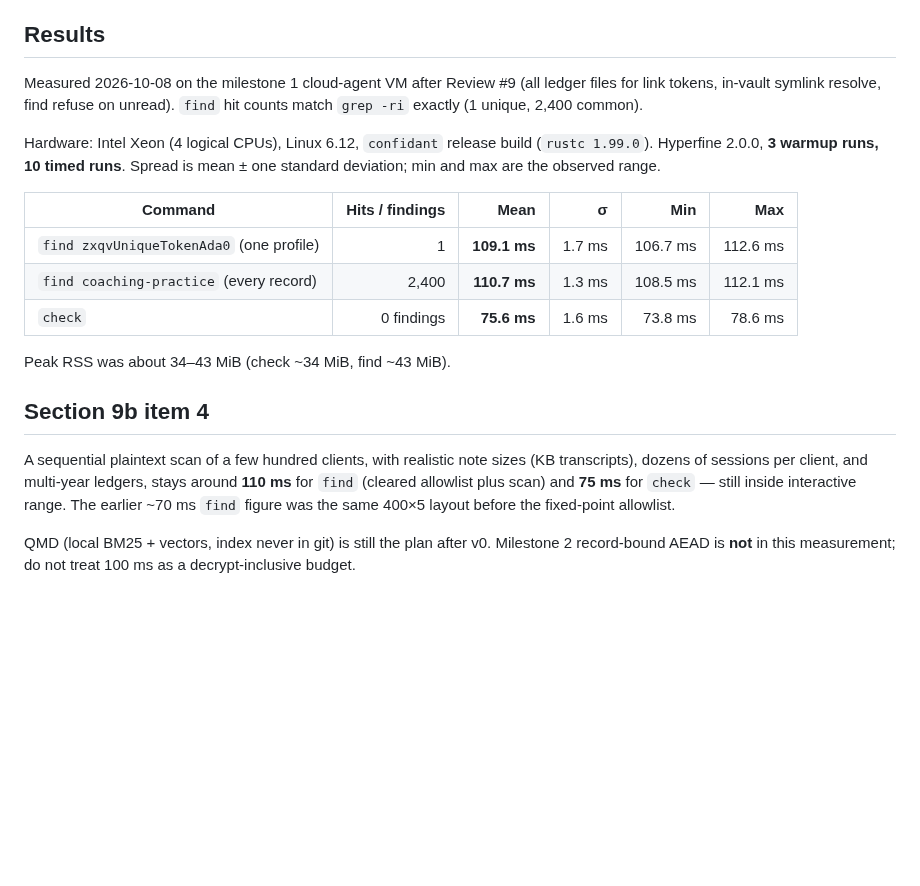
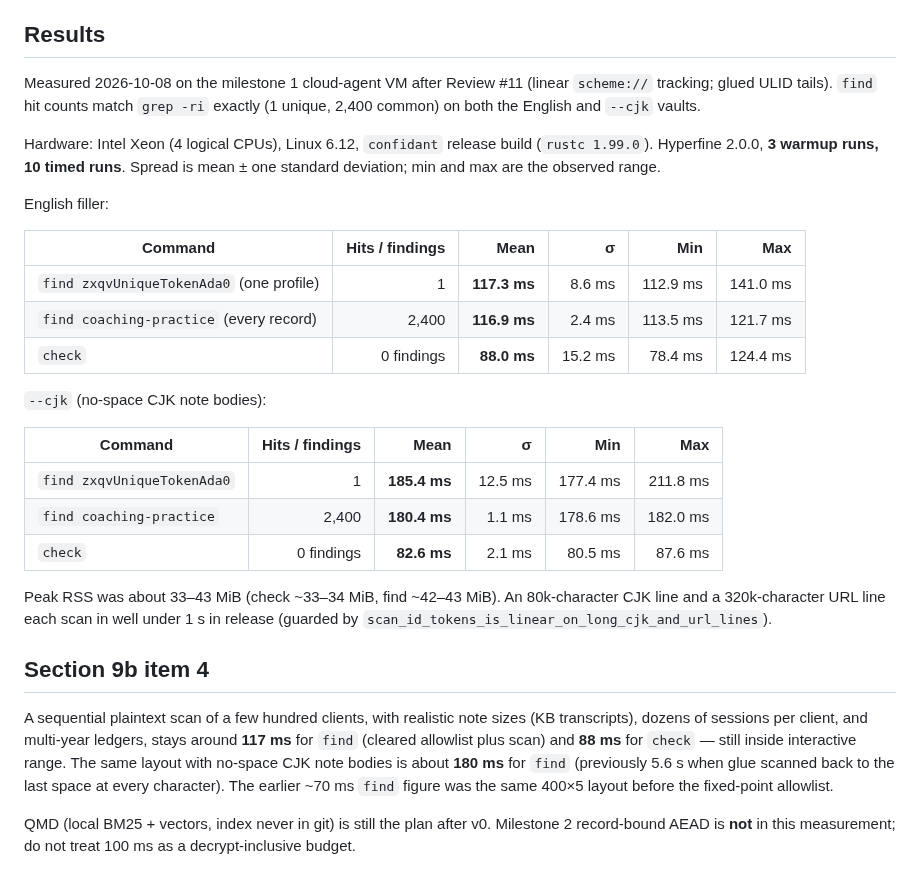
Before and after one commit to hirefrank/confidant, a Markdown page: docs/search-benchmark.md, the part around the change. GitHub-like rendering; blank space fills up the shorter version.

Commit message:
Record Review #11 English and CJK search timings
Hyperfine 400×5 after the linear scanner: English find ~117 ms,
CJK find ~180 ms, check ~83–88 ms. grep -ri still matches 1 and 2400.

Co-authored-by: fcharris <fcharris@gmail.com>

```diff
--- a/docs/search-benchmark.md
+++ b/docs/search-benchmark.md
@@ -50,31 +50,45 @@ Session-note and paid-gap checks are `off` in the generated config so
 
 ## Results
 
-Measured 2026-10-08 on the milestone 1 cloud-agent VM after Review #9
-(all ledger files for link tokens, in-vault symlink resolve, find refuse
-on unread). `find` hit counts match `grep -ri` exactly (1 unique, 2,400
-common).
+Measured 2026-10-08 on the milestone 1 cloud-agent VM after Review #11
+(linear `scheme://` tracking; glued ULID tails). `find` hit counts match
+`grep -ri` exactly (1 unique, 2,400 common) on both the English and
+`--cjk` vaults.
 
 Hardware: Intel Xeon (4 logical CPUs), Linux 6.12, `confidant` release
 build (`rustc 1.99.0`). Hyperfine 2.0.0, **3 warmup runs, 10 timed runs**.
 Spread is mean ± one standard deviation; min and max are the observed range.
 
+English filler:
+
 | Command | Hits / findings | Mean | σ | Min | Max |
 |---|---:|---:|---:|---:|---:|
-| `find zxqvUniqueTokenAda0` (one profile) | 1 | **109.1 ms** | 1.7 ms | 106.7 ms | 112.6 ms |
-| `find coaching-practice` (every record) | 2,400 | **110.7 ms** | 1.3 ms | 108.5 ms | 112.1 ms |
-| `check` | 0 findings | **75.6 ms** | 1.6 ms | 73.8 ms | 78.6 ms |
+| `find zxqvUniqueTokenAda0` (one profile) | 1 | **117.3 ms** | 8.6 ms | 112.9 ms | 141.0 ms |
+| `find coaching-practice` (every record) | 2,400 | **116.9 ms** | 2.4 ms | 113.5 ms | 121.7 ms |
+| `check` | 0 findings | **88.0 ms** | 15.2 ms | 78.4 ms | 124.4 ms |
 
-Peak RSS was about 34–43 MiB (check ~34 MiB, find ~43 MiB).
+`--cjk` (no-space CJK note bodies):
+
+| Command | Hits / findings | Mean | σ | Min | Max |
+|---|---:|---:|---:|---:|---:|
+| `find zxqvUniqueTokenAda0` | 1 | **185.4 ms** | 12.5 ms | 177.4 ms | 211.8 ms |
+| `find coaching-practice` | 2,400 | **180.4 ms** | 1.1 ms | 178.6 ms | 182.0 ms |
+| `check` | 0 findings | **82.6 ms** | 2.1 ms | 80.5 ms | 87.6 ms |
+
+Peak RSS was about 33–43 MiB (check ~33–34 MiB, find ~42–43 MiB).
+An 80k-character CJK line and a 320k-character URL line each scan in
+well under 1 s in release (guarded by `scan_id_tokens_is_linear_on_long_cjk_and_url_lines`).
 
 ## Section 9b item 4
 
 A sequential plaintext scan of a few hundred clients, with realistic
 note sizes (KB transcripts), dozens of sessions per client, and
-multi-year ledgers, stays around **110 ms** for `find` (cleared
-allowlist plus scan) and **75 ms** for `check` — still inside interactive
-range. The earlier ~70 ms `find` figure was the same 400×5 layout before
-the fixed-point allowlist.
+multi-year ledgers, stays around **117 ms** for `find` (cleared
+allowlist plus scan) and **88 ms** for `check` — still inside interactive
+range. The same layout with no-space CJK note bodies is about **180 ms**
+for `find` (previously 5.6 s when glue scanned back to the last space
+at every character). The earlier ~70 ms `find` figure was the same 400×5
+layout before the fixed-point allowlist.
 
 QMD (local BM25 + vectors, index never in git) is still the plan after
 v0. Milestone 2 record-bound AEAD is **not** in this measurement; do not
```
